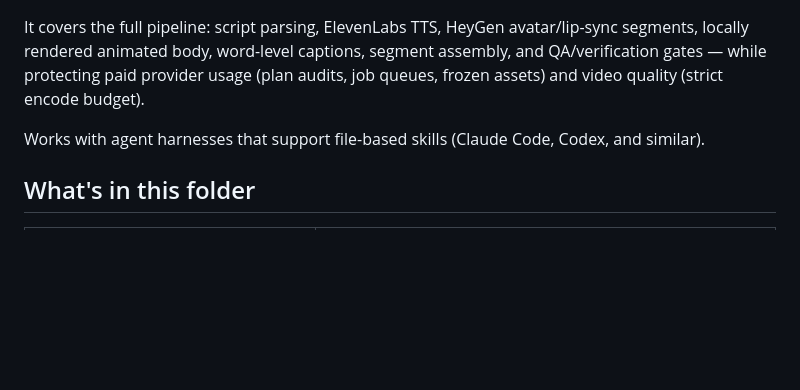
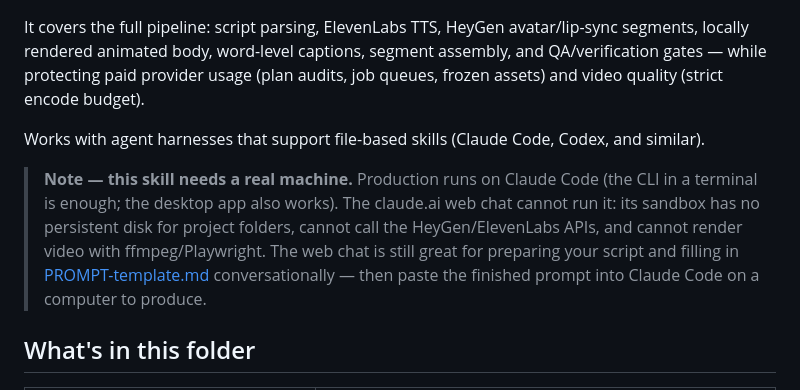
Before and after one commit to aurelioagency/skills, a Markdown page: heygen-ai-avatar-video/README.md, the part around the change. Rendered like a GitHub page; blank space fills up the shorter version.

Commit message:
README: note that production requires a real machine, not the web chat
Co-Authored-By: Claude Fable 5 <noreply@anthropic.com>

```diff
--- a/heygen-ai-avatar-video/README.md
+++ b/heygen-ai-avatar-video/README.md
@@ -9,6 +9,8 @@ opening (HeyGen avatar) + body (HyperFrames animation) + outro (HeyGen avatar)
 It covers the full pipeline: script parsing, ElevenLabs TTS, HeyGen avatar/lip-sync segments, locally rendered animated body, word-level captions, segment assembly, and QA/verification gates — while protecting paid provider usage (plan audits, job queues, frozen assets) and video quality (strict encode budget).
 
 Works with agent harnesses that support file-based skills (Claude Code, Codex, and similar).
+
+> **Note — this skill needs a real machine.** Production runs on Claude Code (the CLI in a terminal is enough; the desktop app also works). The claude.ai web chat cannot run it: its sandbox has no persistent disk for project folders, cannot call the HeyGen/ElevenLabs APIs, and cannot render video with ffmpeg/Playwright. The web chat is still great for preparing your script and filling in [PROMPT-template.md](PROMPT-template.md) conversationally — then paste the finished prompt into Claude Code on a computer to produce.
 
 ## What's in this folder
 
```
